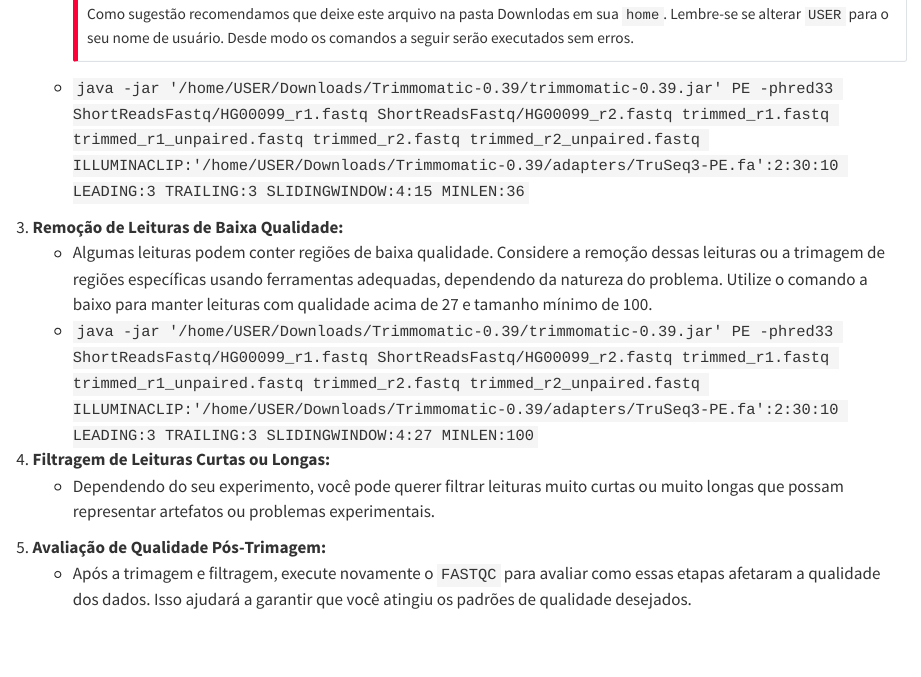
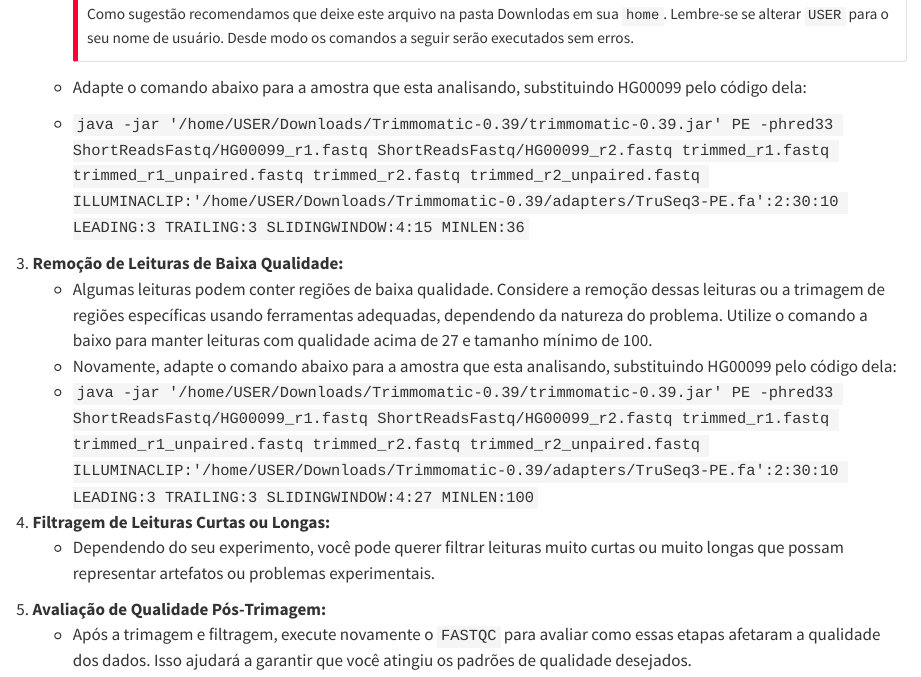
Before and after one commit to marceelrf/QuartoBook, a Quarto document (sequenciamento.qmd): the page in a window 1100 px wide, from 720 px down. Rendered offline with R 4.5, knitr and Pandoc in place of Quarto, with nearby package versions.

Commit message:
update sdfdsfsdf

```diff
--- a/sequenciamento.qmd
+++ b/sequenciamento.qmd
@@ -29,9 +29,12 @@ O controle de qualidade (QC) dos dados é uma etapa crítica na análise de sequ
         Como sugestão recomendamos que deixe este arquivo na pasta Downlodas em sua `home`. Lembre-se se alterar `USER` para o seu nome de usuário. Desde modo os comandos a seguir serão executados sem erros.
         :::
 
+    -   Adapte o comando abaixo para a amostra que esta analisando, substituindo HG00099 pelo código dela:
+
     -   `java -jar '/home/USER/Downloads/Trimmomatic-0.39/trimmomatic-0.39.jar' PE -phred33 ShortReadsFastq/HG00099_r1.fastq ShortReadsFastq/HG00099_r2.fastq trimmed_r1.fastq trimmed_r1_unpaired.fastq trimmed_r2.fastq trimmed_r2_unpaired.fastq ILLUMINACLIP:'/home/USER/Downloads/Trimmomatic-0.39/adapters/TruSeq3-PE.fa':2:30:10 LEADING:3 TRAILING:3 SLIDINGWINDOW:4:15 MINLEN:36`
 3.  **Remoção de Leituras de Baixa Qualidade:**
     -   Algumas leituras podem conter regiões de baixa qualidade. Considere a remoção dessas leituras ou a trimagem de regiões específicas usando ferramentas adequadas, dependendo da natureza do problema. Utilize o comando a baixo para manter leituras com qualidade acima de 27 e tamanho mínimo de 100.
+    -   Novamente, adapte o comando abaixo para a amostra que esta analisando, substituindo HG00099 pelo código dela:
     -   `java -jar '/home/USER/Downloads/Trimmomatic-0.39/trimmomatic-0.39.jar' PE -phred33 ShortReadsFastq/HG00099_r1.fastq ShortReadsFastq/HG00099_r2.fastq trimmed_r1.fastq trimmed_r1_unpaired.fastq trimmed_r2.fastq trimmed_r2_unpaired.fastq ILLUMINACLIP:'/home/USER/Downloads/Trimmomatic-0.39/adapters/TruSeq3-PE.fa':2:30:10 LEADING:3 TRAILING:3 SLIDINGWINDOW:4:27 MINLEN:100`
 4.  **Filtragem de Leituras Curtas ou Longas:**
     -   Dependendo do seu experimento, você pode querer filtrar leituras muito curtas ou muito longas que possam representar artefatos ou problemas experimentais.
```
Also changed, not shown: 4 other files.
